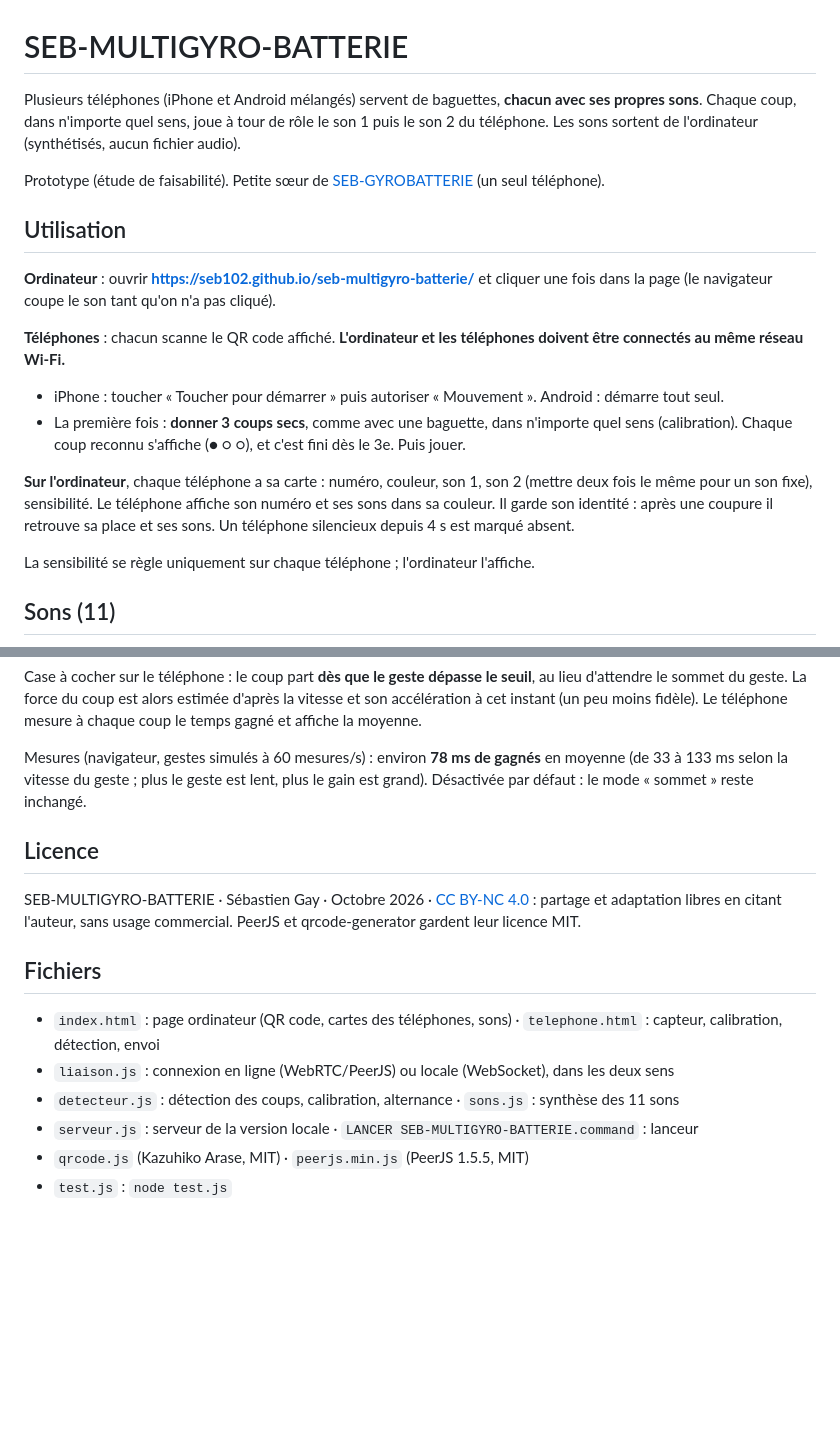
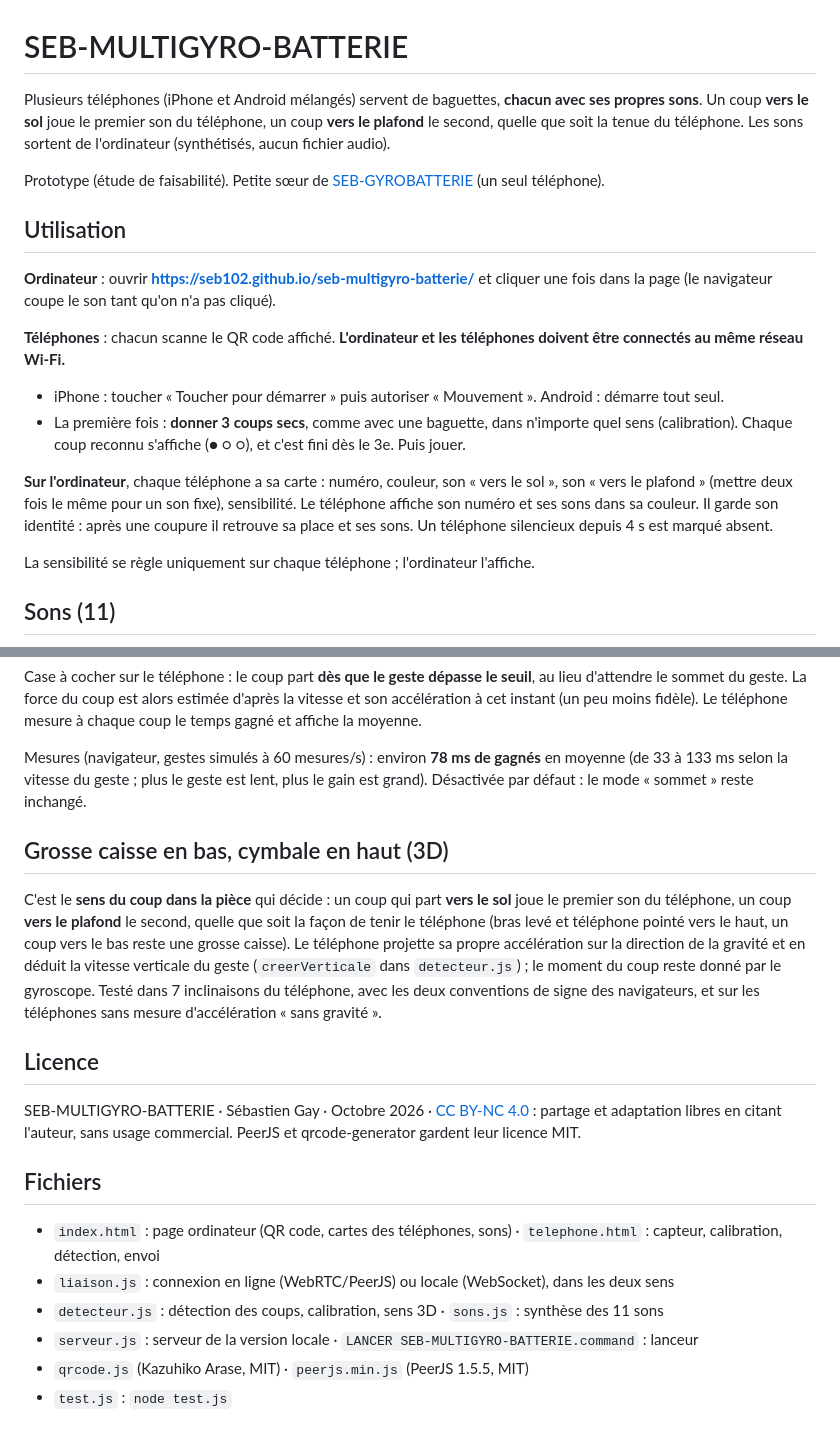
Before and after one commit to SEB102/seb-multigyro-batterie, a Markdown page: README.md, 2 parts joined by grey strips. Rendered like a GitHub page; blank space fills up the shorter version.

Commit message:
README : grosse caisse en bas, cymbale en haut (3D)
Co-Authored-By: Claude Opus 5.5 <noreply@anthropic.com>

```diff
--- a/README.md
+++ b/README.md
@@ -1,6 +1,6 @@
 # SEB-MULTIGYRO-BATTERIE
 
-Plusieurs téléphones (iPhone et Android mélangés) servent de baguettes, **chacun avec ses propres sons**. Chaque coup, dans n'importe quel sens, joue à tour de rôle le son 1 puis le son 2 du téléphone. Les sons sortent de l'ordinateur (synthétisés, aucun fichier audio).
+Plusieurs téléphones (iPhone et Android mélangés) servent de baguettes, **chacun avec ses propres sons**. Un coup **vers le sol** joue le premier son du téléphone, un coup **vers le plafond** le second, quelle que soit la tenue du téléphone. Les sons sortent de l'ordinateur (synthétisés, aucun fichier audio).
 
 Prototype (étude de faisabilité). Petite sœur de [SEB-GYROBATTERIE](https://github.com/SEB102/seb-gyrobatterie) (un seul téléphone).
 
@@ -12,7 +12,7 @@ Prototype (étude de faisabilité). Petite sœur de [SEB-GYROBATTERIE](https://g
 - iPhone : toucher « Toucher pour démarrer » puis autoriser « Mouvement ». Android : démarre tout seul.
 - La première fois : **donner 3 coups secs**, comme avec une baguette, dans n'importe quel sens (calibration). Chaque coup reconnu s'affiche (● ○ ○), et c'est fini dès le 3e. Puis jouer.
 
-**Sur l'ordinateur**, chaque téléphone a sa carte : numéro, couleur, son 1, son 2 (mettre deux fois le même pour un son fixe), sensibilité. Le téléphone affiche son numéro et ses sons dans sa couleur. Il garde son identité : après une coupure il retrouve sa place et ses sons. Un téléphone silencieux depuis 4 s est marqué absent.
+**Sur l'ordinateur**, chaque téléphone a sa carte : numéro, couleur, son « vers le sol », son « vers le plafond » (mettre deux fois le même pour un son fixe), sensibilité. Le téléphone affiche son numéro et ses sons dans sa couleur. Il garde son identité : après une coupure il retrouve sa place et ses sons. Un téléphone silencieux depuis 4 s est marqué absent.
 
 La sensibilité se règle uniquement sur chaque téléphone ; l'ordinateur l'affiche.
 
@@ -37,6 +37,10 @@ Case à cocher sur le téléphone : le coup part **dès que le geste dépasse le
 
 Mesures (navigateur, gestes simulés à 60 mesures/s) : environ **78 ms de gagnés** en moyenne (de 33 à 133 ms selon la vitesse du geste ; plus le geste est lent, plus le gain est grand). Désactivée par défaut : le mode « sommet » reste inchangé.
 
+## Grosse caisse en bas, cymbale en haut (3D)
+
+C'est le **sens du coup dans la pièce** qui décide : un coup qui part **vers le sol** joue le premier son du téléphone, un coup **vers le plafond** le second, quelle que soit la façon de tenir le téléphone (bras levé et téléphone pointé vers le haut, un coup vers le bas reste une grosse caisse). Le téléphone projette sa propre accélération sur la direction de la gravité et en déduit la vitesse verticale du geste (`creerVerticale` dans `detecteur.js`) ; le moment du coup reste donné par le gyroscope. Testé dans 7 inclinaisons du téléphone, avec les deux conventions de signe des navigateurs, et sur les téléphones sans mesure d'accélération « sans gravité ».
+
 ## Licence
 
 SEB-MULTIGYRO-BATTERIE · Sébastien Gay · Octobre 2026 · [CC BY-NC 4.0](LICENSE) : partage et adaptation libres en citant l'auteur, sans usage commercial. PeerJS et qrcode-generator gardent leur licence MIT.
@@ -45,7 +49,7 @@ SEB-MULTIGYRO-BATTERIE · Sébastien Gay · Octobre 2026 · [CC BY-NC 4.0](LICEN
 
 - `index.html` : page ordinateur (QR code, cartes des téléphones, sons) · `telephone.html` : capteur, calibration, détection, envoi
 - `liaison.js` : connexion en ligne (WebRTC/PeerJS) ou locale (WebSocket), dans les deux sens
-- `detecteur.js` : détection des coups, calibration, alternance · `sons.js` : synthèse des 11 sons
+- `detecteur.js` : détection des coups, calibration, sens 3D · `sons.js` : synthèse des 11 sons
 - `serveur.js` : serveur de la version locale · `LANCER SEB-MULTIGYRO-BATTERIE.command` : lanceur
 - `qrcode.js` (Kazuhiko Arase, MIT) · `peerjs.min.js` (PeerJS 1.5.5, MIT)
 - `test.js` : `node test.js`
```
